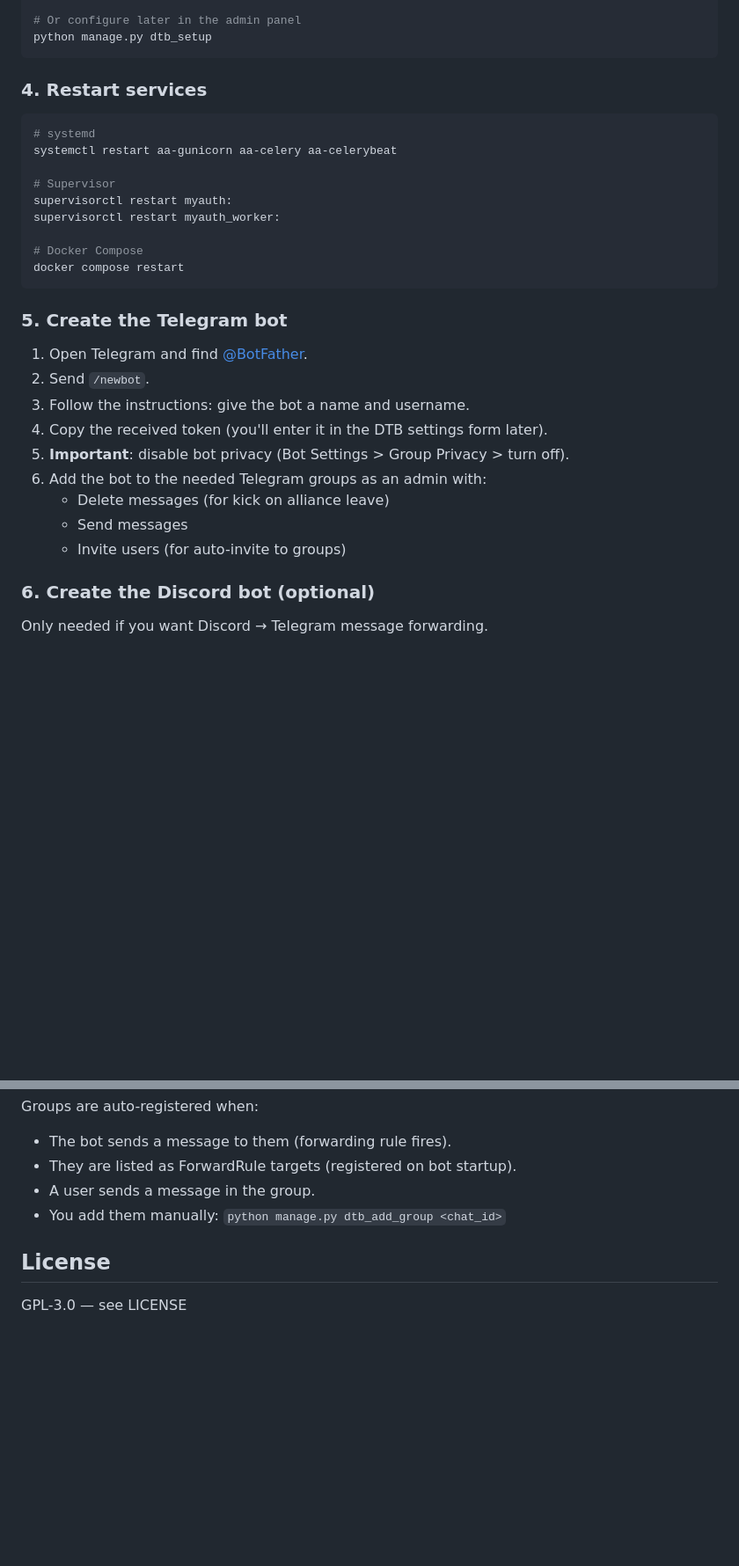
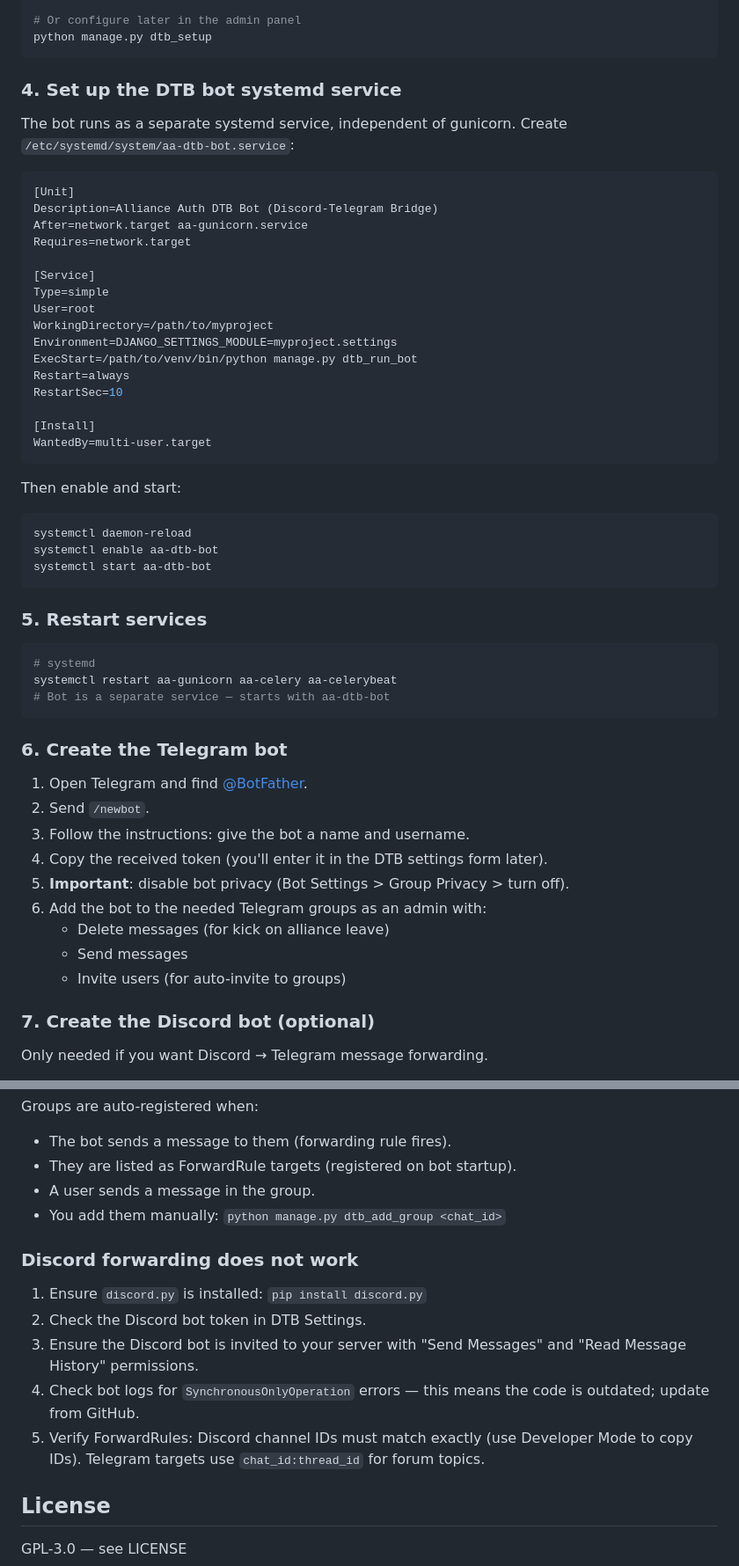
Before and after one commit to radioactive68/AUTH-Discord-Telegram-Bridge, a Markdown page: README.md, 2 parts joined by grey strips. Shown at 88% size. Rendered like a GitHub page; blank space fills up the shorter version.

Commit message:
v1.2.8: README updated with systemd service instructions

````diff
--- a/README.md
+++ b/README.md
@@ -107,21 +105,47 @@ python manage.py dtb_setup --alliance-id 99003995 --tg-token "YOUR_TOKEN" --disc
 python manage.py dtb_setup
 ```
 
-### 4. Restart services
+### 4. Set up the DTB bot systemd service
+
+The bot runs as a separate systemd service, independent of gunicorn.
+Create `/etc/systemd/system/aa-dtb-bot.service`:
+
+```ini
+[Unit]
+Description=Alliance Auth DTB Bot (Discord-Telegram Bridge)
+After=network.target aa-gunicorn.service
+Requires=network.target
+
+[Service]
+Type=simple
+User=root
+WorkingDirectory=/path/to/myproject
+Environment=DJANGO_SETTINGS_MODULE=myproject.settings
+ExecStart=/path/to/venv/bin/python manage.py dtb_run_bot
+Restart=always
+RestartSec=10
+
+[Install]
+WantedBy=multi-user.target
+```
+
+Then enable and start:
+
+```bash
+systemctl daemon-reload
+systemctl enable aa-dtb-bot
+systemctl start aa-dtb-bot
+```
+
+### 5. Restart services
 
 ```bash
 # systemd
 systemctl restart aa-gunicorn aa-celery aa-celerybeat
-
-# Supervisor
-supervisorctl restart myauth:
-supervisorctl restart myauth_worker:
-
-# Docker Compose
-docker compose restart
+# Bot is a separate service — starts with aa-dtb-bot
 ```
 
-### 5. Create the Telegram bot
+### 6. Create the Telegram bot
 
 1. Open Telegram and find [@BotFather](https://t.me/BotFather).
 2. Send `/newbot`.
@@ -133,7 +157,7 @@ docker compose restart
    - Send messages
    - Invite users (for auto-invite to groups)
 
-### 6. Create the Discord bot (optional)
+### 7. Create the Discord bot (optional)
 
 Only needed if you want Discord → Telegram message forwarding.
 
@@ -291,6 +325,17 @@ Groups are auto-registered when:
 - A user sends a message in the group.
 - You add them manually: `python manage.py dtb_add_group <chat_id>`
 
+### Discord forwarding does not work
+
+1. Ensure `discord.py` is installed: `pip install discord.py`
+2. Check the Discord bot token in DTB Settings.
+3. Ensure the Discord bot is invited to your server with "Send Messages" and
+   "Read Message History" permissions.
+4. Check bot logs for `SynchronousOnlyOperation` errors — this means the code
+   is outdated; update from GitHub.
+5. Verify ForwardRules: Discord channel IDs must match exactly (use Developer Mode
+   to copy IDs). Telegram targets use `chat_id:thread_id` for forum topics.
+
 ## License
 
 GPL-3.0 — see LICENSE
````
Also changed, not shown: other parts of README.md (+27 -19 lines).
